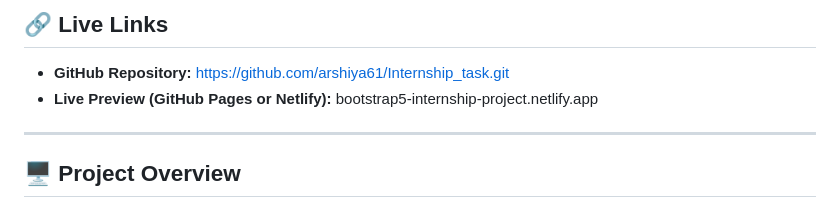
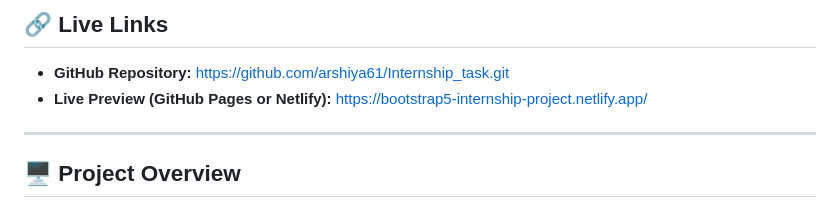
Before and after one commit to arshiya61/Internship_task, a Markdown page: README.md, the part around the change. GitHub-like rendering.

```diff
--- a/README.md
+++ b/README.md
@@ -3,7 +3,7 @@
 ## 🔗 Live Links
 
 - **GitHub Repository:** https://github.com/arshiya61/Internship_task.git
-- **Live Preview (GitHub Pages or Netlify):** bootstrap5-internship-project.netlify.app
+- **Live Preview (GitHub Pages or Netlify):** https://bootstrap5-internship-project.netlify.app/
 
 ---
 
```
